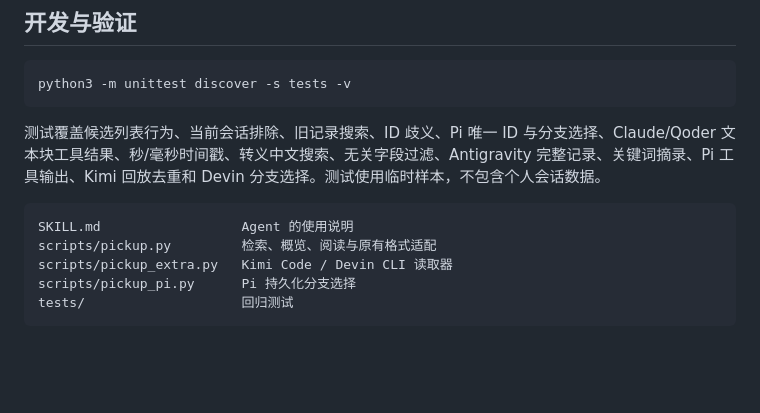
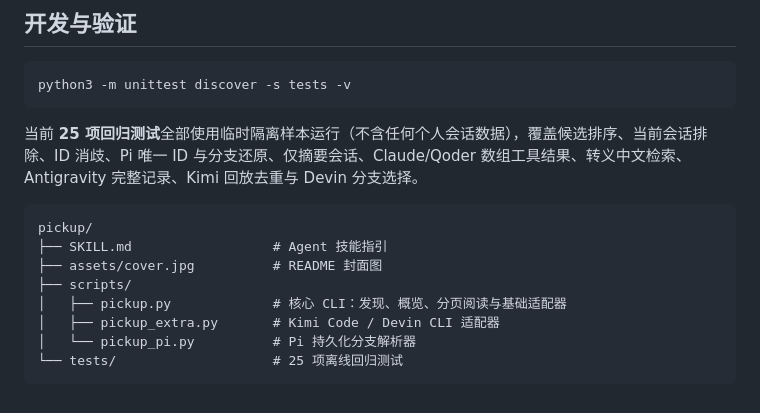
Before and after one commit to tt-a1i/pickup, a Markdown page: README.md, the part around one of its changes. Drawn GitHub-style; blank space fills up the shorter version.

````diff
--- a/README.md
+++ b/README.md
@@ -136,12 +163,15 @@ python3 scripts/pickup.py read '<uid>' --turns 8-20 --with-tools
 python3 -m unittest discover -s tests -v
 ```
 
-测试覆盖候选列表行为、当前会话排除、旧记录搜索、ID 歧义、Pi 唯一 ID 与分支选择、Claude/Qoder 文本块工具结果、秒/毫秒时间戳、转义中文搜索、无关字段过滤、Antigravity 完整记录、关键词摘录、Pi 工具输出、Kimi 回放去重和 Devin 分支选择。测试使用临时样本，不包含个人会话数据。
+当前 **25 项回归测试**全部使用临时隔离样本运行（不含任何个人会话数据），覆盖候选排序、当前会话排除、ID 消歧、Pi 唯一 ID 与分支还原、仅摘要会话、Claude/Qoder 数组工具结果、转义中文检索、Antigravity 完整记录、Kimi 回放去重与 Devin 分支选择。
 
 ```text
-SKILL.md                  Agent 的使用说明
-scripts/pickup.py         检索、概览、阅读与原有格式适配
-scripts/pickup_extra.py   Kimi Code / Devin CLI 读取器
-scripts/pickup_pi.py      Pi 持久化分支选择
-tests/                    回归测试
+pickup/
+├── SKILL.md                  # Agent 技能指引
+├── assets/cover.jpg          # README 封面图
+├── scripts/
+│   ├── pickup.py             # 核心 CLI：发现、概览、分页阅读与基础适配器
+│   ├── pickup_extra.py       # Kimi Code / Devin CLI 适配器
+│   └── pickup_pi.py          # Pi 持久化分支解析器
+└── tests/                    # 25 项离线回归测试
 ```
````
Also changed, not shown: other parts of README.md (+83 -56 lines), README.en.md (added, +175 -0 lines), assets/cover.jpg.
